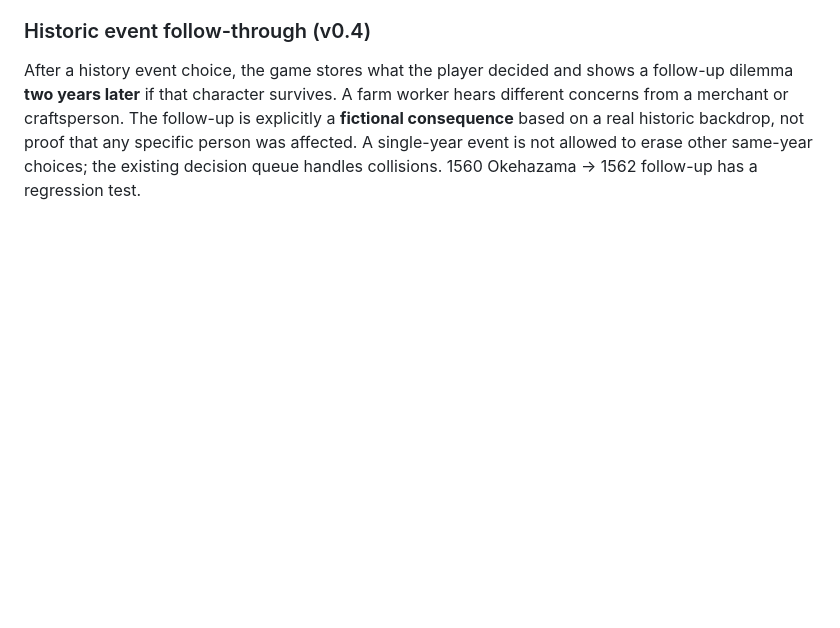
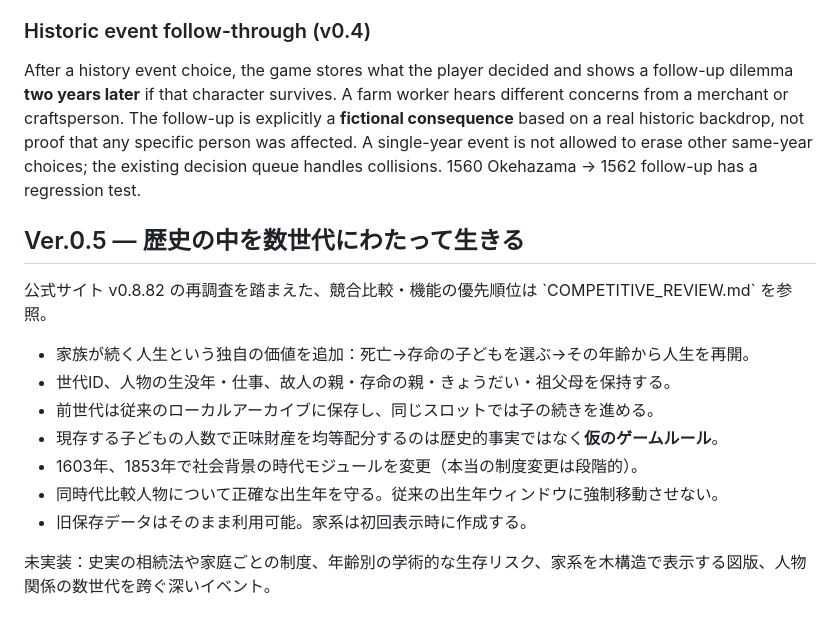
Before and after one commit to tougara/houkago-gamebu, a Markdown page: games/history-life/GAME_SPEC.md, the part around the change. GitHub-like rendering; blank space fills up the shorter version.

Commit message:
docs(history life): official v0.8.82 benchmark, honest gaps and priorities after multi-generation v0.5

```diff
--- a/games/history-life/GAME_SPEC.md
+++ b/games/history-life/GAME_SPEC.md
@@ -214,3 +214,19 @@ Implemented independently:
 ### Historic event follow-through (v0.4)
 
 After a history event choice, the game stores what the player decided and shows a follow-up dilemma **two years later** if that character survives. A farm worker hears different concerns from a merchant or craftsperson. The follow-up is explicitly a **fictional consequence** based on a real historic backdrop, not proof that any specific person was affected. A single-year event is not allowed to erase other same-year choices; the existing decision queue handles collisions. 1560 Okehazama -> 1562 follow-up has a regression test.
+
+
+## Ver.0.5 — 歴史の中を数世代にわたって生きる
+
+公式サイト v0.8.82 の再調査を踏まえた、競合比較・機能の優先順位は
+\`COMPETITIVE_REVIEW.md\` を参照。
+
+- 家族が続く人生という独自の価値を追加：死亡→存命の子どもを選ぶ→その年齢から人生を再開。
+- 世代ID、人物の生没年・仕事、故人の親・存命の親・きょうだい・祖父母を保持する。
+- 前世代は従来のローカルアーカイブに保存し、同じスロットでは子の続きを進める。
+- 現存する子どもの人数で正味財産を均等配分するのは歴史的事実ではなく**仮のゲームルール**。
+- 1603年、1853年で社会背景の時代モジュールを変更（本当の制度変更は段階的）。
+- 同時代比較人物について正確な出生年を守る。従来の出生年ウィンドウに強制移動させない。
+- 旧保存データはそのまま利用可能。家系は初回表示時に作成する。
+
+未実装：史実の相続法や家庭ごとの制度、年齢別の学術的な生存リスク、家系を木構造で表示する図版、人物関係の数世代を跨ぐ深いイベント。
```
Also changed, not shown: games/history-life/COMPETITIVE_REVIEW.md (added, +76 -0 lines).
